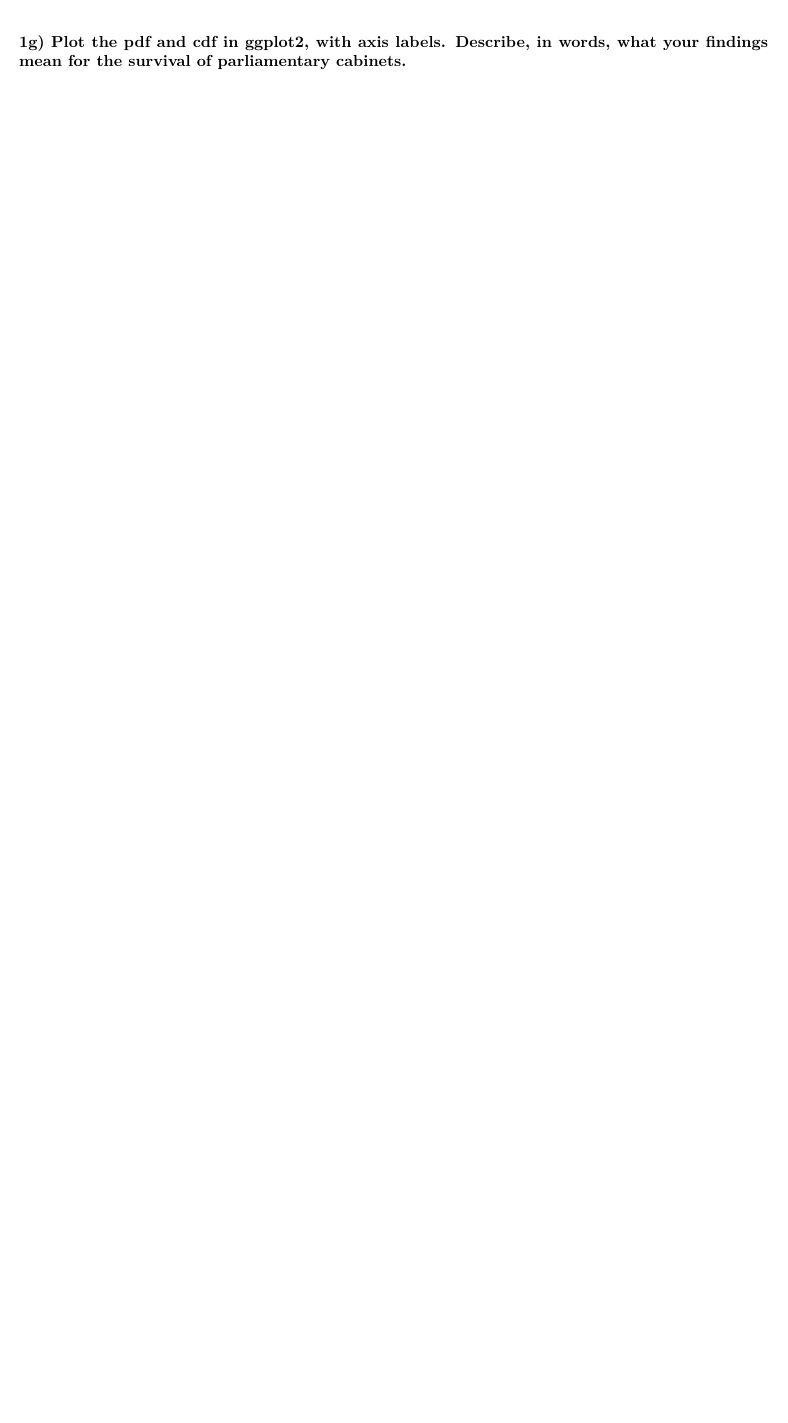
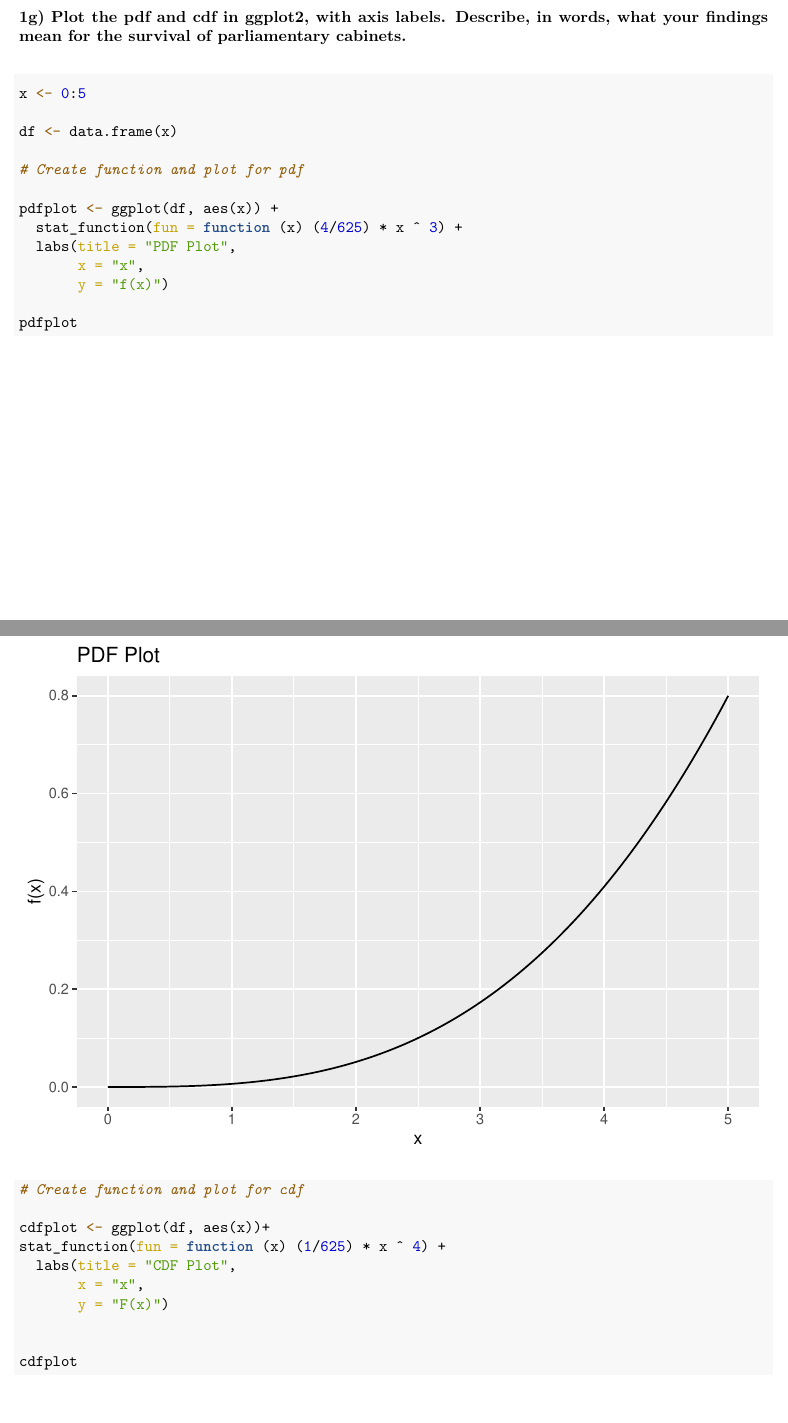
Before and after one commit to dfshapir/ps2, an R Markdown document (shapiro_ps2.Rmd): part of page 2 of 2 before the commit and two parts of pages 2 and 3 of 4 after it, the two joined at a grey line, cut so that both start at the same text, the shorter picture padded with empty space. The pictures show the output file shapiro_ps2.pdf that the author committed with the source.

Commit message:
1g included

````diff
--- a/shapiro_ps2.Rmd
+++ b/shapiro_ps2.Rmd
@@ -69,5 +68,28 @@ So, in total, we add .16% to 59.04, and we get 59.2%.
 ### 1g) Plot the pdf and cdf in ggplot2, with axis labels. Describe, in words, what your findings mean for the survival of parliamentary cabinets.
 
 ```{r 1g}
+x <- 0:5
 
+df <- data.frame(x)
+
+# Create function and plot for pdf
+
+pdfplot <- ggplot(df, aes(x)) +
+  stat_function(fun = function (x) (4/625) * x ^ 3) +
+  labs(title = "PDF Plot",
+       x = "x",
+       y = "f(x)")
+
+pdfplot
+
+# Create function and plot for cdf
+
+cdfplot <- ggplot(df, aes(x))+
+stat_function(fun = function (x) (1/625) * x ^ 4) +
+  labs(title = "CDF Plot",
+       x = "x",
+       y = "F(x)")
+
+
+cdfplot
 ```
````
Also changed, not shown: shapiro_ps2.pdf, shapiro_ps2.Rmd (1 more changed lines).
